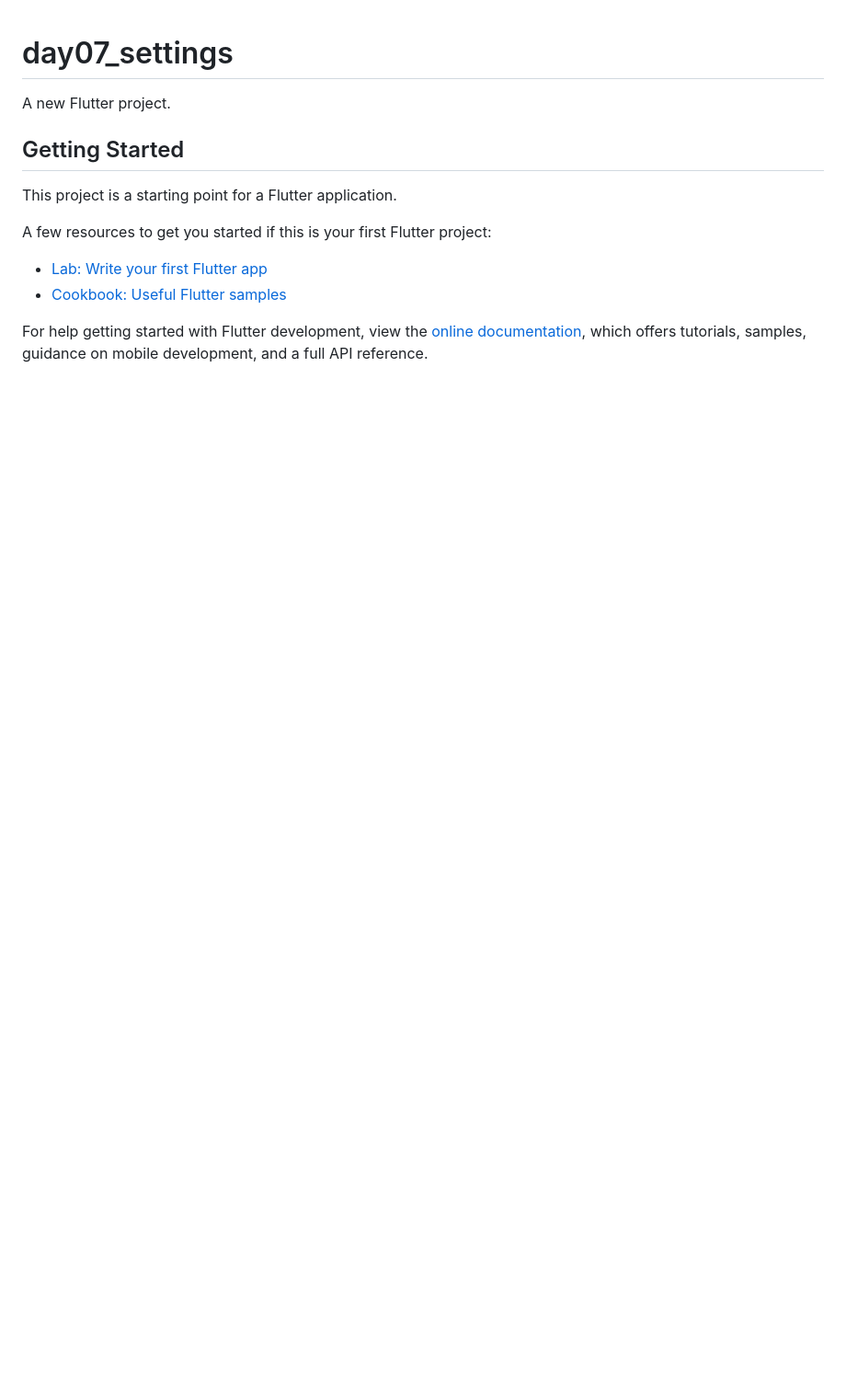
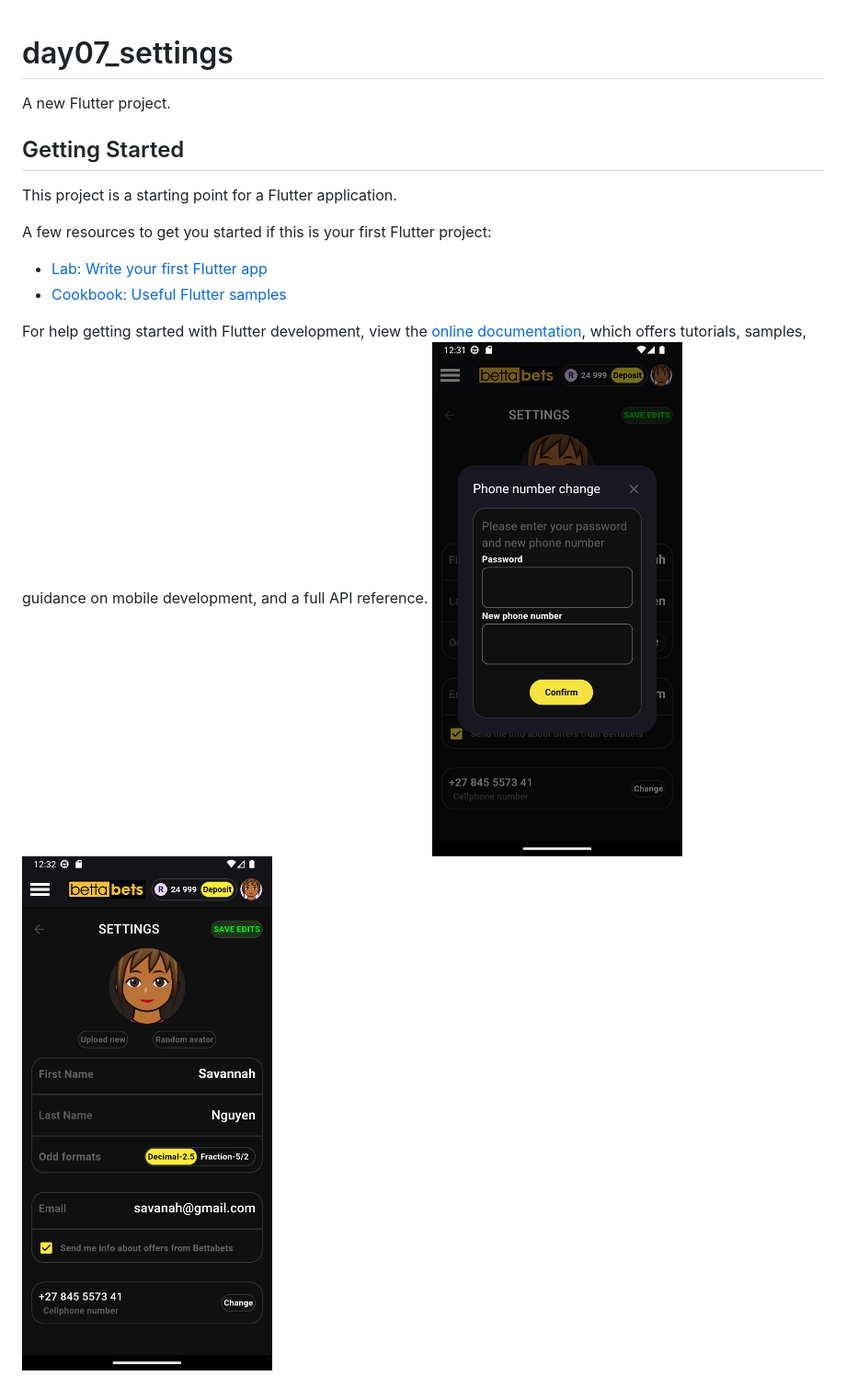
Before and after one commit to Robertgovind/Daily_UI_Challange, a Markdown page: day07_settings/README.md, the part around the change. Shown: that part at 92% size. Drawn GitHub-style; pictures changed too: day07_settings/Screenshot_1698043593.png (added), day07_settings/Screenshot_1698043649.png (added); blank space fills up the shorter version.

```diff
--- a/day07_settings/README.md
+++ b/day07_settings/README.md
@@ -14,3 +14,4 @@ A few resources to get you started if this is your first Flutter project:
 For help getting started with Flutter development, view the
 [online documentation](https://docs.flutter.dev/), which offers tutorials,
 samples, guidance on mobile development, and a full API reference.
+![Alt text](Screenshot_1698043593.png) ![Alt text](Screenshot_1698043649.png)
```
Also changed, not shown: 1 other file.
